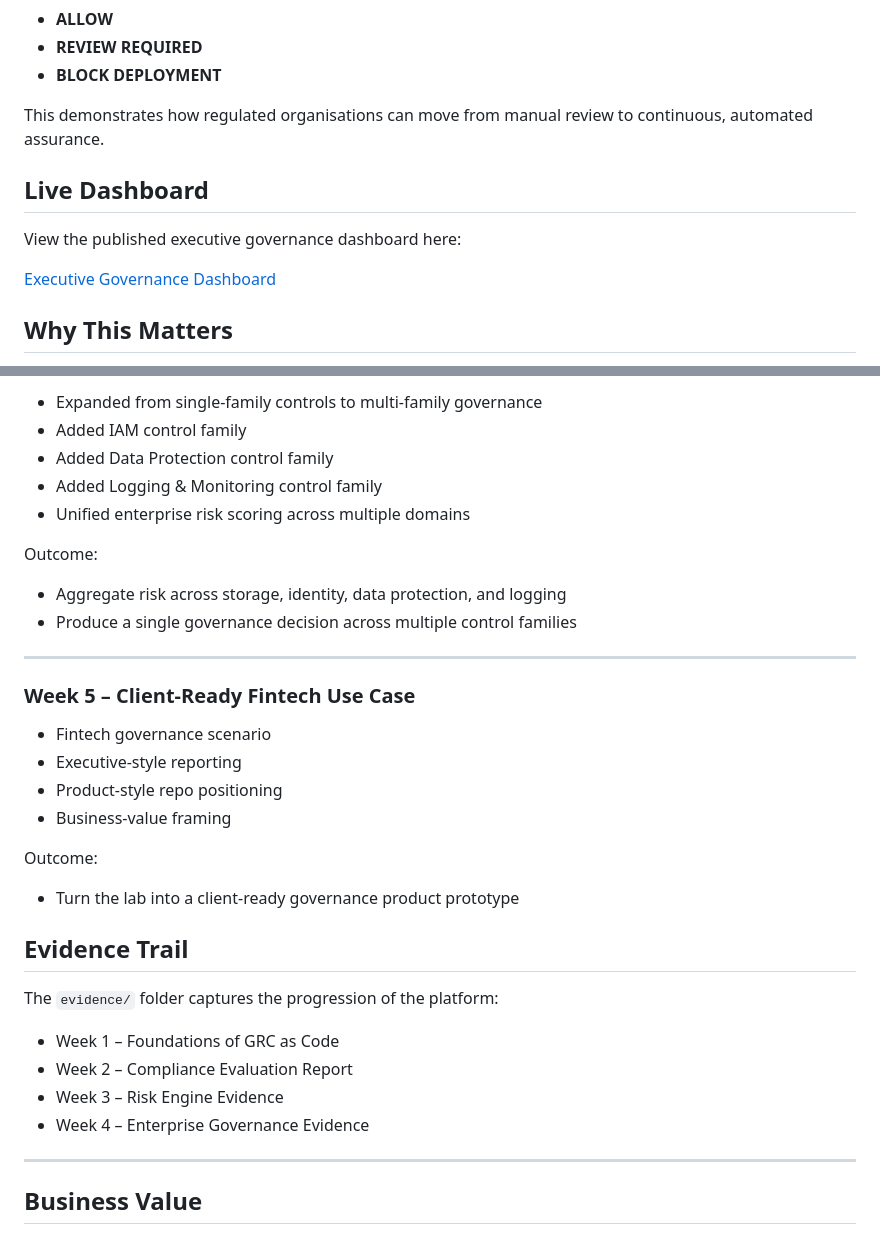
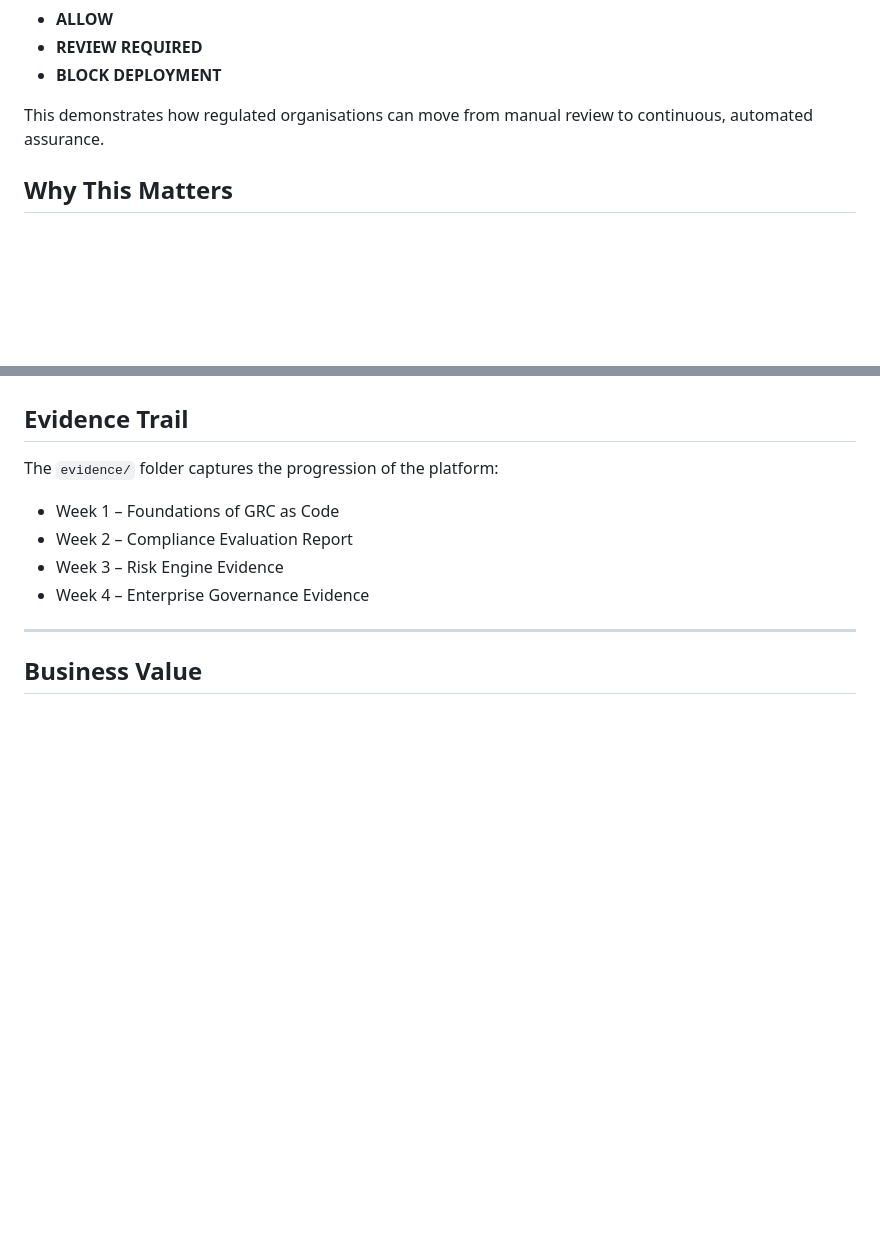
Before and after one commit to Jaymeso/grc-as-code-lab, a Markdown page: README.md, 2 parts joined by grey strips. Rendered like a GitHub page; blank space fills up the shorter version.

```diff
--- a/README.md
+++ b/README.md
@@ -47,12 +57,6 @@ The engine then determines whether the change should be:
 
 This demonstrates how regulated organisations can move from manual review to continuous, automated assurance.
 
-## Live Dashboard
-
-View the published executive governance dashboard here:
-
-[Executive Governance Dashboard](https://jaymeso.github.io/grc-as-code-lab/)
-
 ## Why This Matters
 
 In regulated cloud environments, technical misconfigurations are not just engineering issues — they can become governance, audit, and operational risk issues.
@@ -187,24 +73,3 @@ Outcome:
-- Expanded from single-family controls to multi-family governance
-- Added IAM control family
-- Added Data Protection control family
-- Added Logging & Monitoring control family
-- Unified enterprise risk scoring across multiple domains
-
-Outcome:
-- Aggregate risk across storage, identity, data protection, and logging
-- Produce a single governance decision across multiple control families
-
----
-
-### Week 5 – Client-Ready Fintech Use Case
-
-- Fintech governance scenario
-- Executive-style reporting
-- Product-style repo positioning
-- Business-value framing
-
-Outcome:
-- Turn the lab into a client-ready governance product prototype
 
 ## Evidence Trail
 
```
Also changed, not shown: other parts of README.md (+11 -119 lines).
